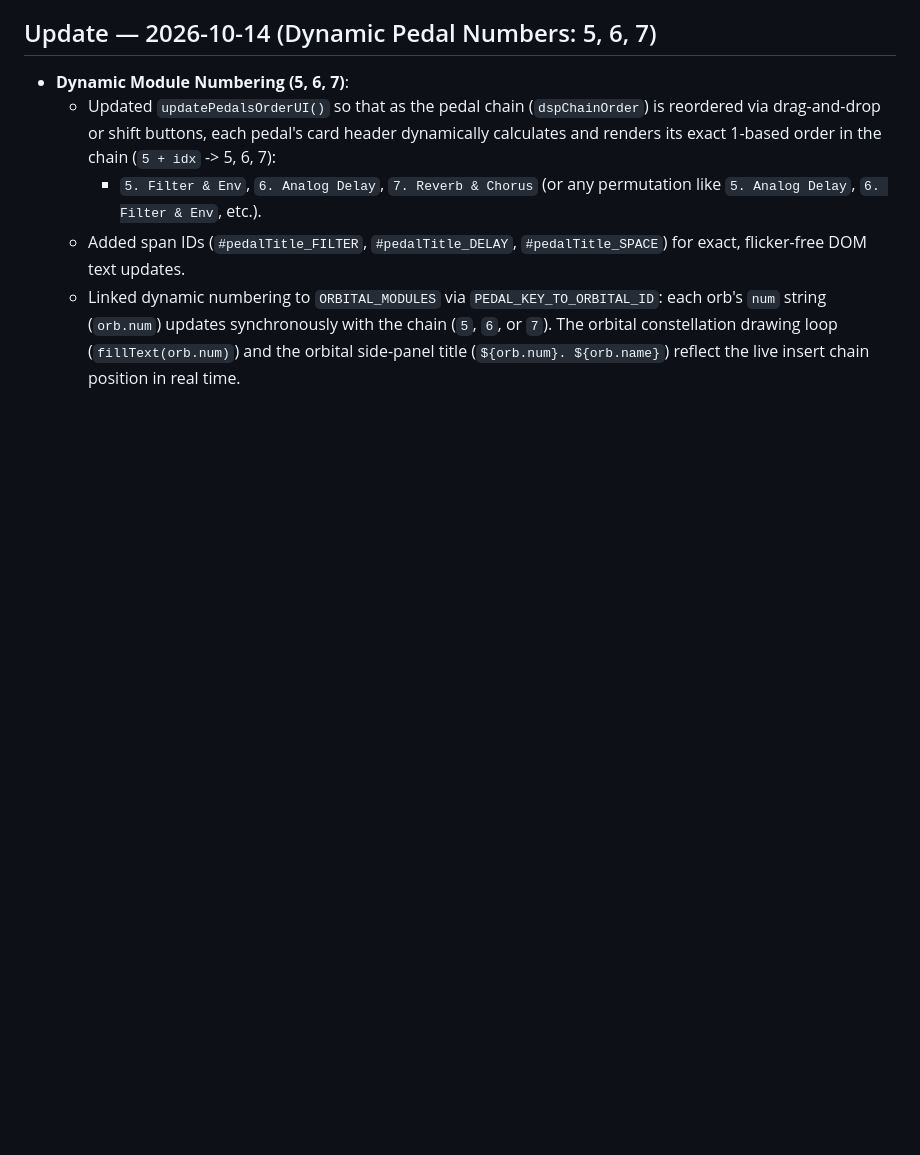
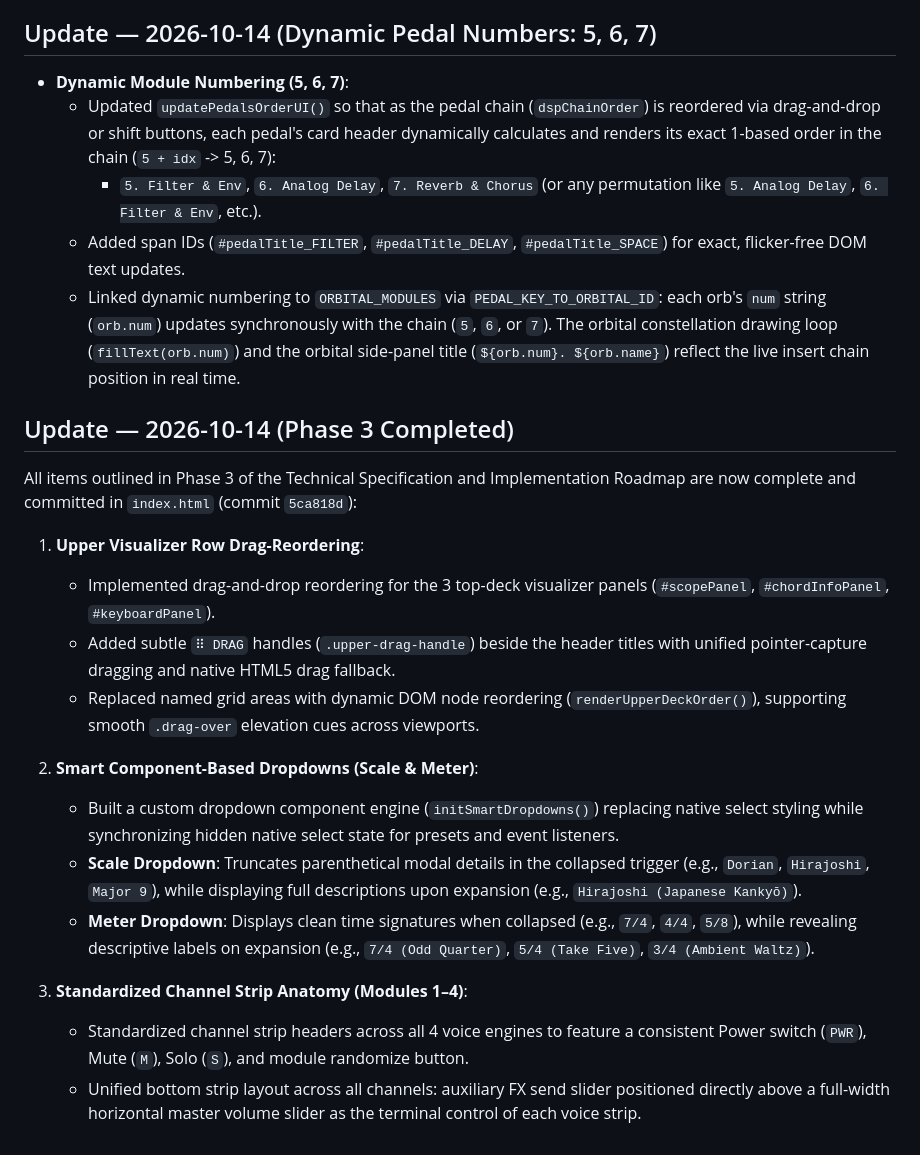
Before and after one commit to bennfoxx/slambient, a Markdown page: GEMINI_SYNC.md, the part around the change. GitHub-like rendering; blank space fills up the shorter version.

Commit message:
Update GEMINI_SYNC.md with Phase 3 completion documentation

```diff
--- a/GEMINI_SYNC.md
+++ b/GEMINI_SYNC.md
@@ -260,3 +260,21 @@ diffing against the stompbox-pedal commits above:
     - `5. Filter & Env`, `6. Analog Delay`, `7. Reverb & Chorus` (or any permutation like `5. Analog Delay`, `6. Filter & Env`, etc.).
   - Added span IDs (`#pedalTitle_FILTER`, `#pedalTitle_DELAY`, `#pedalTitle_SPACE`) for exact, flicker-free DOM text updates.
   - Linked dynamic numbering to `ORBITAL_MODULES` via `PEDAL_KEY_TO_ORBITAL_ID`: each orb's `num` string (`orb.num`) updates synchronously with the chain (`5`, `6`, or `7`). The orbital constellation drawing loop (`fillText(orb.num)`) and the orbital side-panel title (`${orb.num}. ${orb.name}`) reflect the live insert chain position in real time.
+
+## Update — 2026-10-14 (Phase 3 Completed)
+
+All items outlined in Phase 3 of the Technical Specification and Implementation Roadmap are now complete and committed in `index.html` (commit `5ca818d`):
+
+1. **Upper Visualizer Row Drag-Reordering**:
+   - Implemented drag-and-drop reordering for the 3 top-deck visualizer panels (`#scopePanel`, `#chordInfoPanel`, `#keyboardPanel`).
+   - Added subtle `⠿ DRAG` handles (`.upper-drag-handle`) beside the header titles with unified pointer-capture dragging and native HTML5 drag fallback.
+   - Replaced named grid areas with dynamic DOM node reordering (`renderUpperDeckOrder()`), supporting smooth `.drag-over` elevation cues across viewports.
+
+2. **Smart Component-Based Dropdowns (Scale & Meter)**:
+   - Built a custom dropdown component engine (`initSmartDropdowns()`) replacing native select styling while synchronizing hidden native select state for presets and event listeners.
+   - **Scale Dropdown**: Truncates parenthetical modal details in the collapsed trigger (e.g., `Dorian`, `Hirajoshi`, `Major 9`), while displaying full descriptions upon expansion (e.g., `Hirajoshi (Japanese Kankyō)`).
+   - **Meter Dropdown**: Displays clean time signatures when collapsed (e.g., `7/4`, `4/4`, `5/8`), while revealing descriptive labels on expansion (e.g., `7/4 (Odd Quarter)`, `5/4 (Take Five)`, `3/4 (Ambient Waltz)`).
+
+3. **Standardized Channel Strip Anatomy (Modules 1–4)**:
+   - Standardized channel strip headers across all 4 voice engines to feature a consistent Power switch (`PWR`), Mute (`M`), Solo (`S`), and module randomize button.
+   - Unified bottom strip layout across all channels: auxiliary FX send slider positioned directly above a full-width horizontal master volume slider as the terminal control of each voice strip.
```
